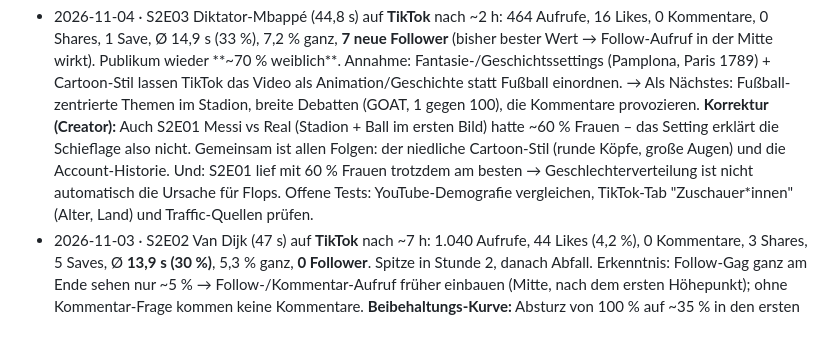
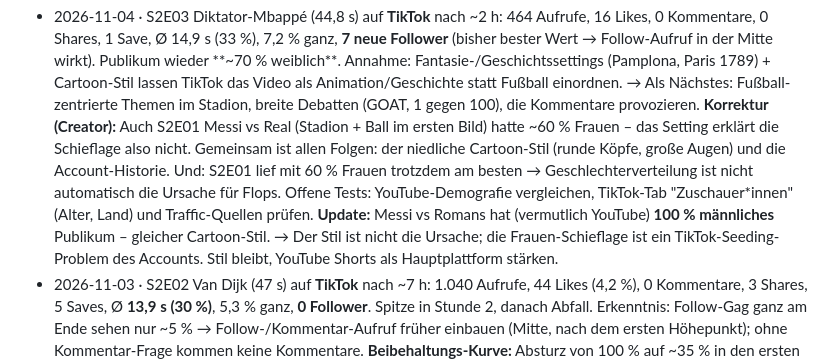
Before and after one commit to brockdaniel1305/Could, a Markdown page: channel/LEARNINGS.md, the part around the change. Drawn GitHub-style; blank space fills up the shorter version.

Commit message:
Learnings: YouTube audience male - skew is TikTok seeding, keep style
Co-Authored-By: Claude Opus 5.5 <noreply@anthropic.com>
Claude-Session: https://claude.ai/code/session_0132AGQTzkhEcLrKynbVZigm

```diff
--- a/channel/LEARNINGS.md
+++ b/channel/LEARNINGS.md
@@ -125,6 +125,8 @@ Neue Einträge oben in die passende Rubrik, mit Datum und Folge.
   Schieflage also nicht. Gemeinsam ist allen Folgen: der niedliche Cartoon-Stil (runde Köpfe, große Augen) und die Account-Historie.
   Und: S2E01 lief mit 60 % Frauen trotzdem am besten → Geschlechterverteilung ist nicht automatisch die Ursache für Flops.
   Offene Tests: YouTube-Demografie vergleichen, TikTok-Tab "Zuschauer*innen" (Alter, Land) und Traffic-Quellen prüfen.
+  **Update:** Messi vs Romans hat (vermutlich YouTube) **100 % männliches** Publikum – gleicher Cartoon-Stil. → Der Stil ist nicht die
+  Ursache; die Frauen-Schieflage ist ein TikTok-Seeding-Problem des Accounts. Stil bleibt, YouTube Shorts als Hauptplattform stärken.
 - 2026-11-03 · S2E02 Van Dijk (47 s) auf **TikTok** nach ~7 h: 1.040 Aufrufe, 44 Likes (4,2 %), 0 Kommentare, 3 Shares, 5 Saves,
   Ø **13,9 s (30 %)**, 5,3 % ganz, **0 Follower**. Spitze in Stunde 2, danach Abfall. Erkenntnis: Follow-Gag ganz am Ende sehen nur ~5 %
   → Follow-/Kommentar-Aufruf früher einbauen (Mitte, nach dem ersten Höhepunkt); ohne Kommentar-Frage kommen keine Kommentare.
```
